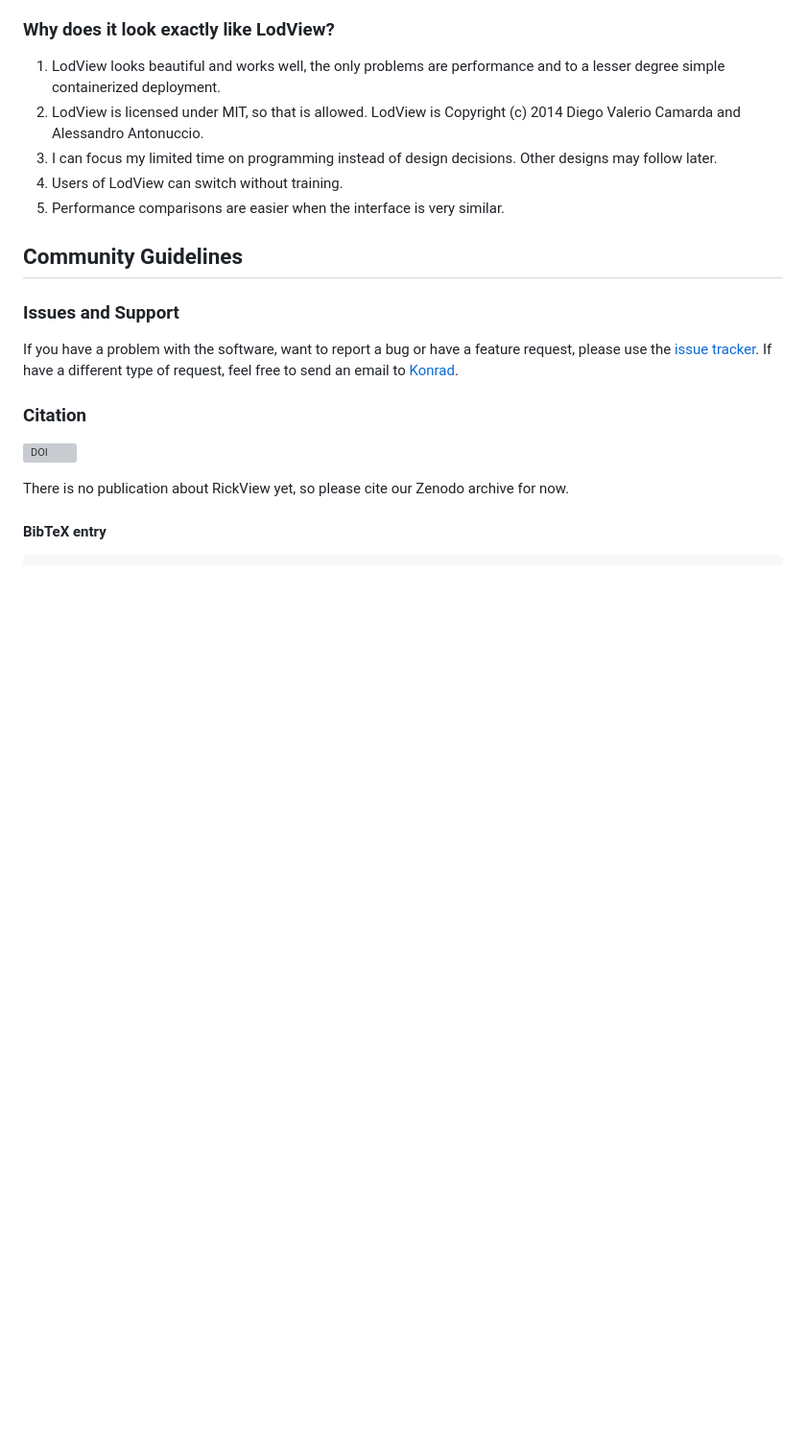
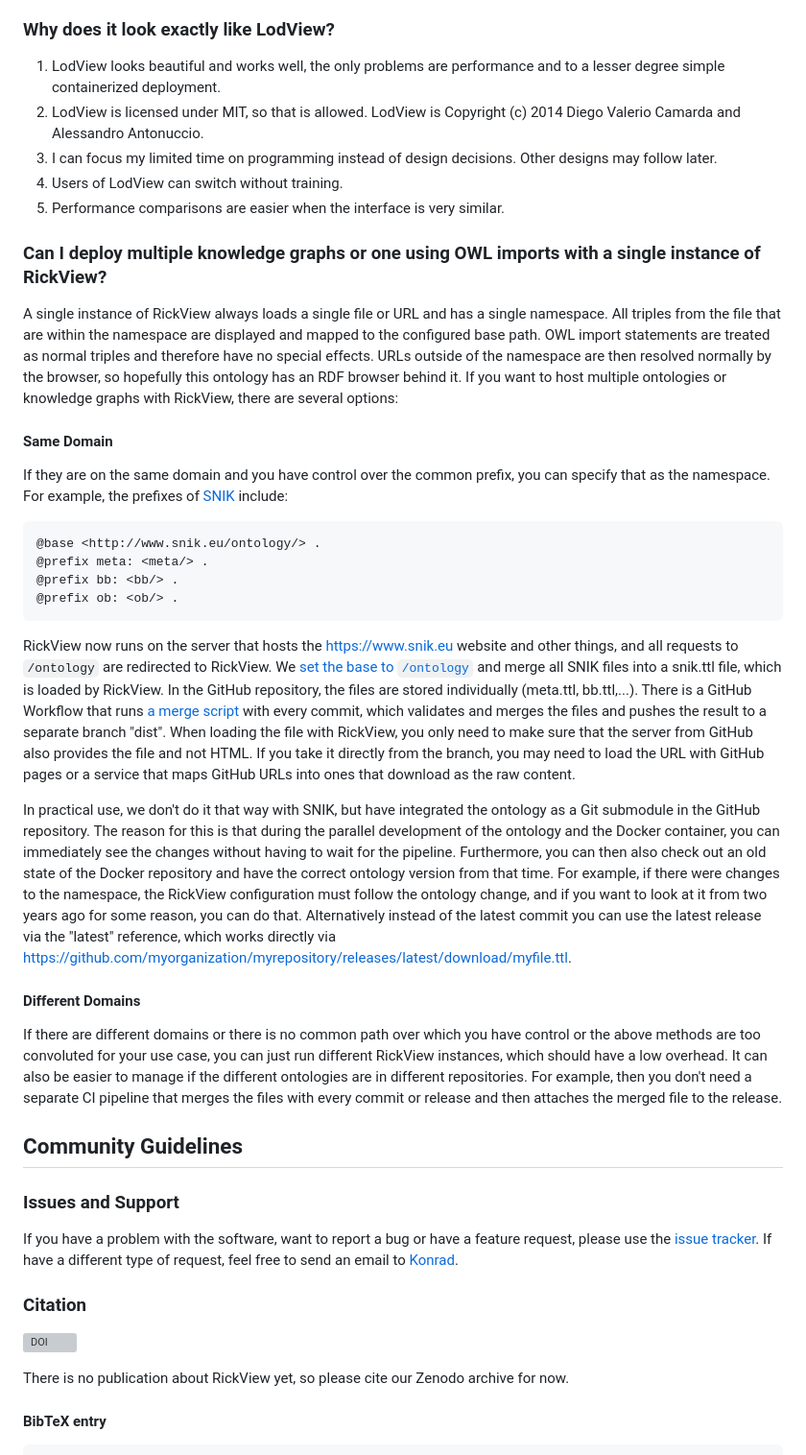
Before and after one commit to KonradHoeffner/rickview, a Markdown page: README.md, the part around the change. Shown at 96% size. Drawn GitHub-style; blank space fills up the shorter version; grey boxes are pictures that could not be loaded.

Commit message:
docs: explain how to handle multiple KBs with one RickView instance

````diff
--- a/README.md
+++ b/README.md
@@ -238,6 +238,43 @@ If you need support for another streaming compressor, please [create an issue](h
 4. Users of LodView can switch without training.
 5. Performance comparisons are easier when the interface is very similar.
 
+### Can I deploy multiple knowledge graphs or one using OWL imports with a single instance of RickView?
+A single instance of RickView always loads a single file or URL and has a single namespace.
+All triples from the file that are within the namespace are displayed and mapped to the configured base path.
+OWL import statements are treated as normal triples and therefore have no special effects.
+URLs outside of the namespace are then resolved normally by the browser, so hopefully this ontology has an RDF browser behind it.
+If you want to host multiple ontologies or knowledge graphs with RickView, there are several options:
+
+#### Same Domain
+If they are on the same domain and you have control over the common prefix, you can specify that as the namespace.
+For example, the prefixes of [SNIK](https://github.com/snikproject/ontology) include:
+
+```ttl
+@base <http://www.snik.eu/ontology/> .
+@prefix meta: <meta/> .
+@prefix bb: <bb/> .
+@prefix ob: <ob/> .
+```
+
+RickView now runs on the server that hosts the <https://www.snik.eu> website and other things, and all requests to `/ontology` are redirected to RickView.
+We [set the base to `/ontology`](https://github.com/snikproject/docker/blob/master/docker-compose.yml) and merge all SNIK files into a snik.ttl file, which is loaded by RickView.
+In the GitHub repository, the files are stored individually (meta.ttl, bb.ttl,...).
+There is a GitHub Workflow that runs [a merge script](https://github.com/snikproject/ontology/blob/master/.github/workflows/build.yml)
+with every commit, which validates and merges the files and pushes the result to a separate branch "dist".
+When loading the file with RickView, you only need to make sure that the server from GitHub also provides the file and not HTML.
+If you take it directly from the branch, you may need to load the URL with GitHub pages or a service that maps GitHub URLs into ones that download as the raw content.
+
+In practical use, we don't do it that way with SNIK, but have integrated the ontology as a Git submodule in the GitHub repository.
+The reason for this is that during the parallel development of the ontology and the Docker container, you can immediately see the changes without having to wait for the pipeline.
+Furthermore, you can then also check out an old state of the Docker repository and have the correct ontology version from that time.
+For example, if there were changes to the namespace, the RickView configuration must follow the ontology change, and if you want to look at it from two years ago for some reason, you can do that.
+Alternatively instead of the latest commit you can use the latest release via the "latest" reference, which works directly via <https://github.com/myorganization/myrepository/releases/latest/download/myfile.ttl>.
+
+#### Different Domains
+If there are different domains or there is no common path over which you have control or the above methods are too convoluted for your use case, you can just run different RickView instances, which should have a low overhead.
+It can also be easier to manage if the different ontologies are in different repositories.
+For example, then you don't need a separate CI pipeline that merges the files with every commit or release and then attaches the merged file to the release.
+
 ## Community Guidelines
 
 ### Issues and Support
````
